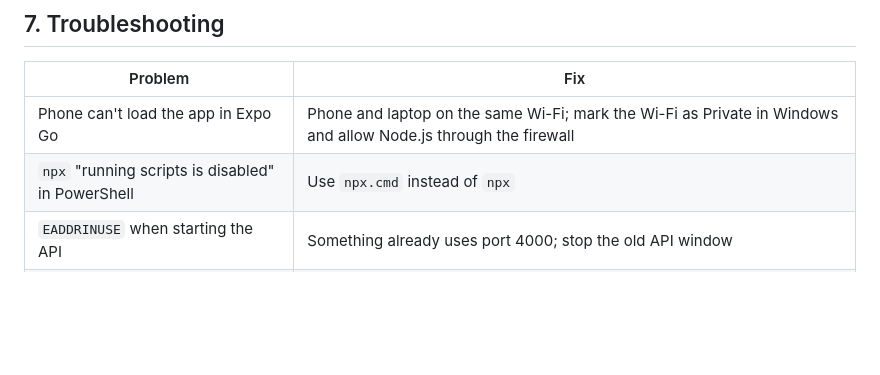
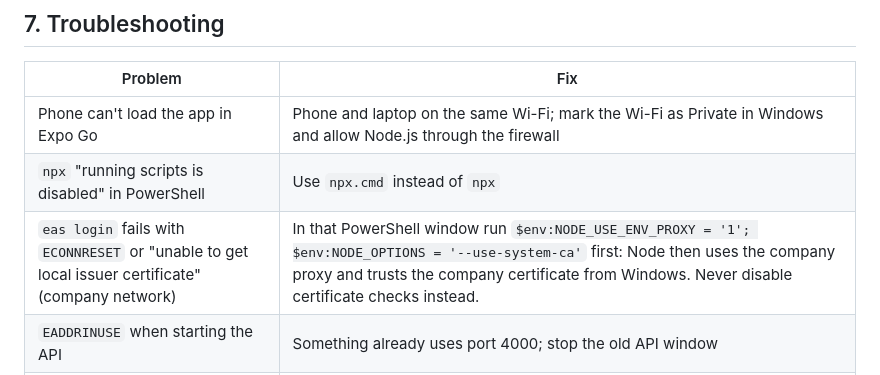
Before and after one commit to vinothraj/learn-ai-agent-security, a Markdown page: docs/GUIDE.md, the part around the change. GitHub-like rendering; blank space fills up the shorter version.

Commit message:
Guide: corporate network fix for EAS sign-in and builds
Co-Authored-By: Claude Opus 5.5 <noreply@anthropic.com>

```diff
--- a/docs/GUIDE.md
+++ b/docs/GUIDE.md
@@ -279,6 +279,7 @@ Data safety answers: [play-store/data-safety.md](play-store/data-safety.md).
 |---|---|
 | Phone can't load the app in Expo Go | Phone and laptop on the same Wi-Fi; mark the Wi-Fi as Private in Windows and allow Node.js through the firewall |
 | `npx` "running scripts is disabled" in PowerShell | Use `npx.cmd` instead of `npx` |
+| `eas login` fails with `ECONNRESET` or "unable to get local issuer certificate" (company network) | In that PowerShell window run `$env:NODE_USE_ENV_PROXY = '1'; $env:NODE_OPTIONS = '--use-system-ca'` first: Node then uses the company proxy and trusts the company certificate from Windows. Never disable certificate checks instead. |
 | `EADDRINUSE` when starting the API | Something already uses port 4000; stop the old API window |
 | News stays empty locally | The API needs internet; behind a company proxy, set `HTTPS_PROXY` before `npm run api` |
 | Can't publish my own draft | Four-eyes rule: ask another admin, or publish as super-admin |
```
